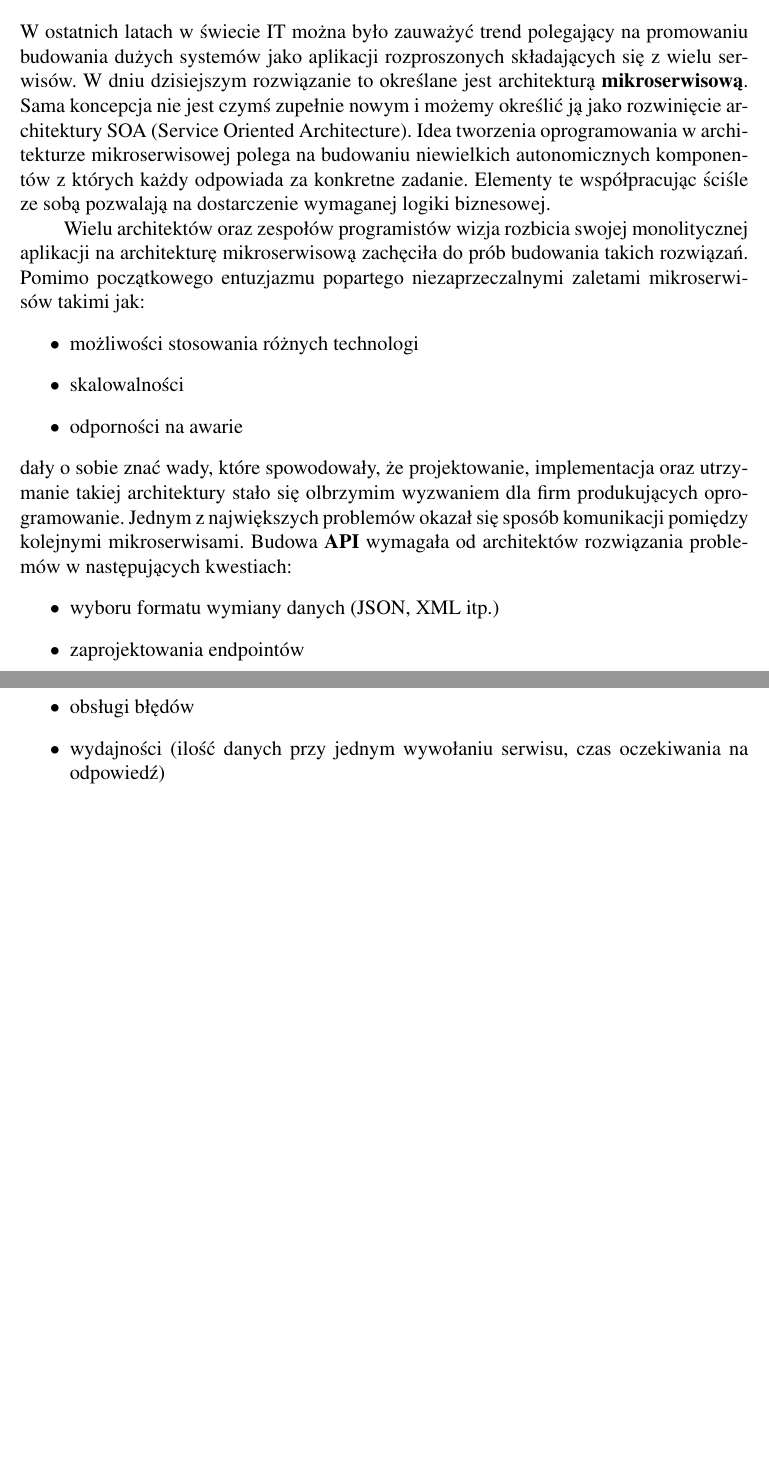
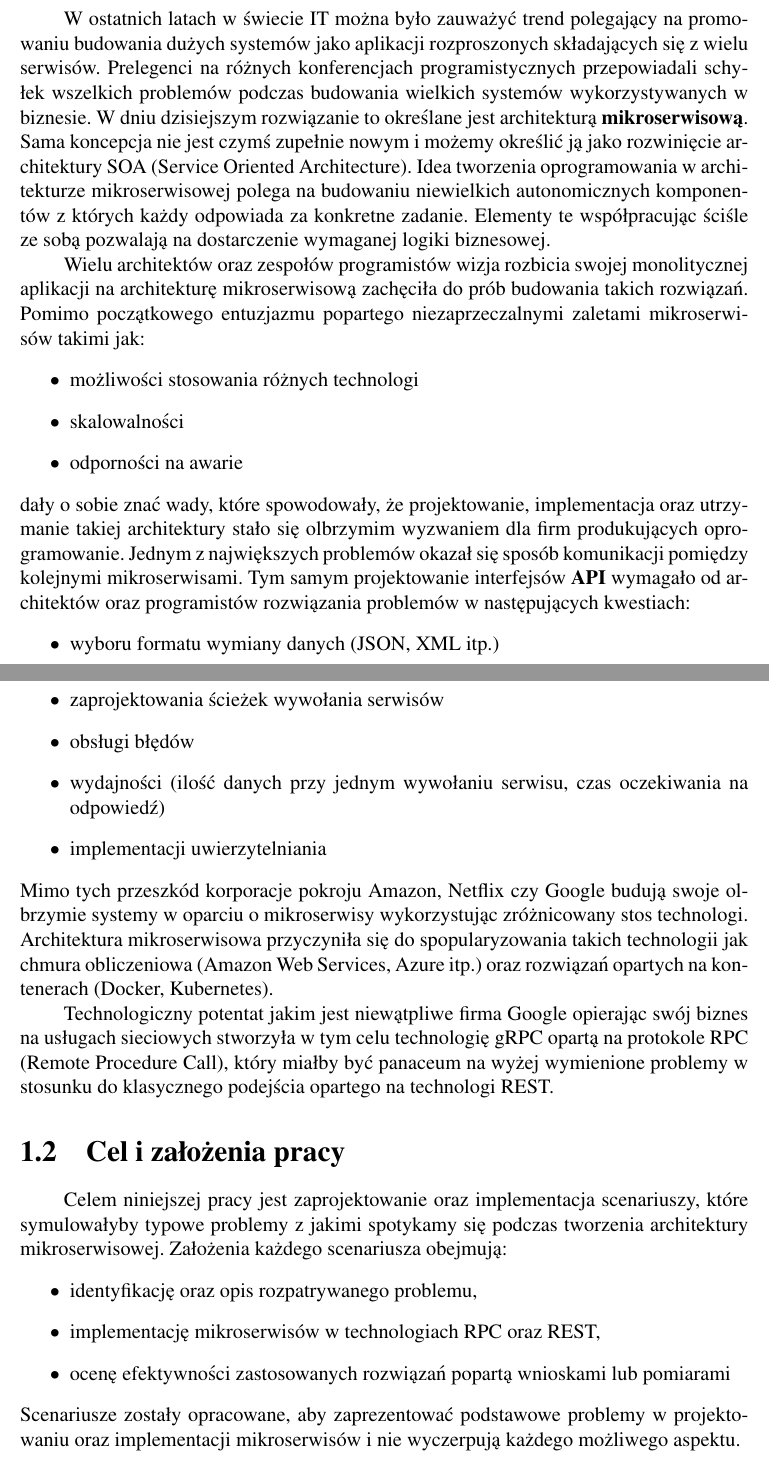
Before and after one commit to core1983/grpc_rest, a LaTeX document (main_document/main.tex, which reads main_document/chapter_one/chapter_one.tex): two parts of pages 3 and 4 of 4, joined at a grey line, cut so that both start at the same text, the shorter picture padded with empty space. Compiled offline with pdfLaTeX.

Commit message:
Add another sections in chapter one

```diff
--- a/main_document/chapter_one/chapter_one.tex
+++ b/main_document/chapter_one/chapter_one.tex
@@ -1,16 +1,25 @@
 \chapter{Wstęp}
 \section{Wprowadzenie}
-W ostatnich latach w świecie IT można było zauważyć trend polegający na promowaniu budowania dużych systemów jako aplikacji rozproszonych składających się z wielu serwisów. W dniu dzisiejszym rozwiązanie to określane jest architekturą \textbf{mikroserwisową}. Sama koncepcja nie jest
-czymś zupełnie nowym i możemy określić ją jako rozwinięcie architektury SOA (Service Oriented Architecture). Idea tworzenia oprogramowania w architekturze mikroserwisowej polega na budowaniu niewielkich autonomicznych komponentów z których każdy odpowiada za konkretne zadanie. Elementy te współpracując ściśle ze sobą pozwalają na dostarczenie wymaganej logiki biznesowej. \par Wielu architektów oraz zespołów programistów wizja rozbicia swojej monolitycznej aplikacji na architekturę mikroserwisową zachęciła do prób budowania takich rozwiązań. Pomimo początkowego entuzjazmu popartego niezaprzeczalnymi zaletami mikroserwisów takimi jak:
+W ostatnich latach w świecie IT można było zauważyć trend polegający na promowaniu budowania dużych systemów jako aplikacji rozproszonych składających się z wielu serwisów. Prelegenci na różnych konferencjach programistycznych przepowiadali schyłek wszelkich problemów podczas budowania wielkich systemów wykorzystywanych w biznesie. W dniu dzisiejszym rozwiązanie to określane jest architekturą \textbf{mikroserwisową}. Sama koncepcja nie jest czymś zupełnie nowym i możemy określić ją jako rozwinięcie architektury SOA (Service Oriented Architecture). Idea tworzenia oprogramowania w architekturze mikroserwisowej polega na budowaniu niewielkich autonomicznych komponentów z których każdy odpowiada za konkretne zadanie. Elementy te współpracując ściśle ze sobą pozwalają na dostarczenie wymaganej logiki biznesowej. \par Wielu architektów oraz zespołów programistów wizja rozbicia swojej monolitycznej aplikacji na architekturę mikroserwisową zachęciła do prób budowania takich rozwiązań. Pomimo początkowego entuzjazmu popartego niezaprzeczalnymi zaletami mikroserwisów takimi jak:
 \begin{itemize}
 	\item możliwości stosowania różnych technologi
 	\item skalowalności
 	\item odporności na awarie
 \end{itemize}
-dały o sobie znać wady, które spowodowały, że projektowanie, implementacja oraz utrzymanie takiej architektury stało się olbrzymim wyzwaniem dla firm produkujących oprogramowanie. Jednym z największych problemów okazał się sposób komunikacji pomiędzy kolejnymi mikroserwisami. Budowa \textbf{API} wymagała od architektów rozwiązania problemów w następujących kwestiach:
+dały o sobie znać wady, które spowodowały, że projektowanie, implementacja oraz utrzymanie takiej architektury stało się olbrzymim wyzwaniem dla firm produkujących oprogramowanie. Jednym z największych problemów okazał się sposób komunikacji pomiędzy kolejnymi mikroserwisami. Tym samym projektowanie interfejsów \textbf{API} wymagało od architektów oraz programistów rozwiązania problemów w następujących kwestiach:
 \begin{itemize}
 	\item wyboru formatu wymiany danych (JSON, XML itp.)
-    \item zaprojektowania endpointów
+	\item zaprojektowania ścieżek wywołania serwisów
 	\item obsługi błędów
 	\item wydajności (ilość danych przy jednym wywołaniu serwisu, czas oczekiwania na odpowiedź)
+	\item implementacji uwierzytelniania
 \end{itemize}
+Mimo tych przeszkód korporacje pokroju Amazon, Netflix czy Google budują swoje olbrzymie systemy w oparciu o mikroserwisy wykorzystując zróżnicowany stos technologi. Architektura mikroserwisowa przyczyniła się do spopularyzowania takich technologii jak chmura obliczeniowa (Amazon Web Services, Azure itp.) oraz rozwiązań opartych na kontenerach (Docker, Kubernetes). \par Technologiczny potentat jakim jest niewątpliwe firma Google opierając swój biznes na usługach sieciowych stworzyła w tym celu technologię gRPC opartą na protokole RPC (Remote Procedure Call), który miałby być panaceum na wyżej wymienione problemy w stosunku do klasycznego podejścia opartego na technologi REST.
+\section{Cel i założenia pracy}
+Celem niniejszej pracy jest zaprojektowanie oraz implementacja scenariuszy, które symulowałyby typowe problemy z jakimi spotykamy się podczas tworzenia architektury mikroserwisowej. Założenia każdego scenariusza obejmują:
+\begin{itemize}
+	\item identyfikację oraz opis rozpatrywanego problemu,
+	\item implementację mikroserwisów w technologiach RPC oraz REST,
+	\item ocenę efektywności zastosowanych rozwiązań popartą wnioskami lub pomiarami
+\end{itemize}
+Scenariusze zostały opracowane, aby zaprezentować podstawowe problemy w projektowaniu oraz implementacji mikroserwisów i nie wyczerpują każdego możliwego aspektu.
--- a/main_document/main.tex
+++ b/main_document/main.tex
@@ -6,6 +6,8 @@
 \usepackage{txfonts}
 \usepackage{wrapfig}
 \usepackage{color}
+\usepackage{indentfirst}
+%\usepackage{csquotes}
 \usepackage{geometry}
 \usepackage{titlesec}
 
```
Also changed, not shown: main_document/main.pdf. Lines whose indentation alone changed are shown as unchanged.
